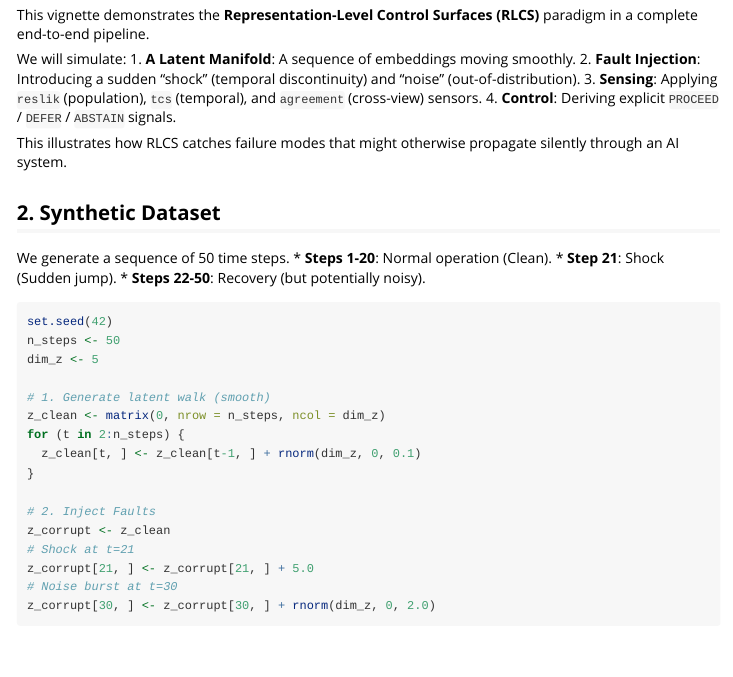
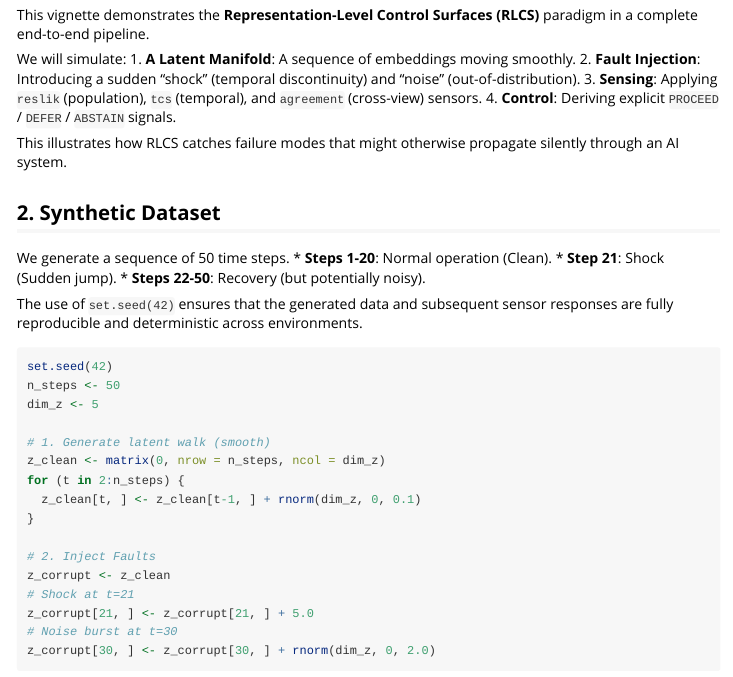
Before and after one commit to Sulkysubject37/resLik, an R Markdown document (resLIK_package/vignettes/rlcs-end-to-end.Rmd): the page in a window 1100 px wide, from 130 px down. Rendered offline with R 4.5, knitr and Pandoc, with nearby package versions; some code elsewhere in the file could not run offline.

Commit message:
docs: add reproducibility note

````diff
--- a/resLIK_package/vignettes/rlcs-end-to-end.Rmd
+++ b/resLIK_package/vignettes/rlcs-end-to-end.Rmd
@@ -32,6 +32,8 @@ We generate a sequence of 50 time steps.
 *   **Steps 1-20**: Normal operation (Clean).
 *   **Step 21**: Shock (Sudden jump).
 *   **Steps 22-50**: Recovery (but potentially noisy).
+
+The use of `set.seed(42)` ensures that the generated data and subsequent sensor responses are fully reproducible and deterministic across environments.
 
 ```{r setup_data}
 set.seed(42)
````
